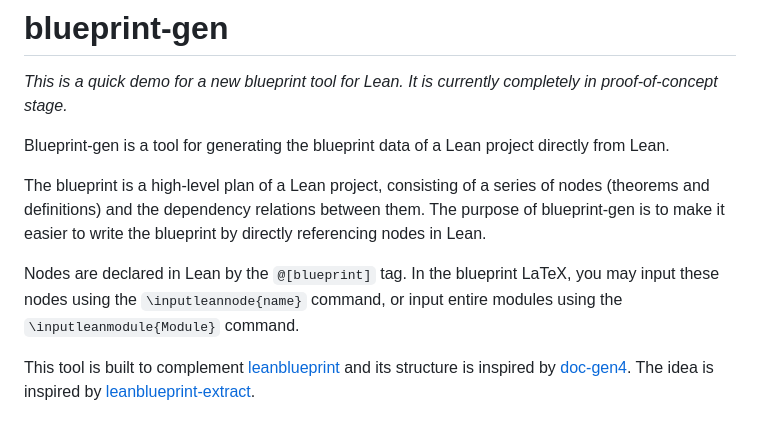
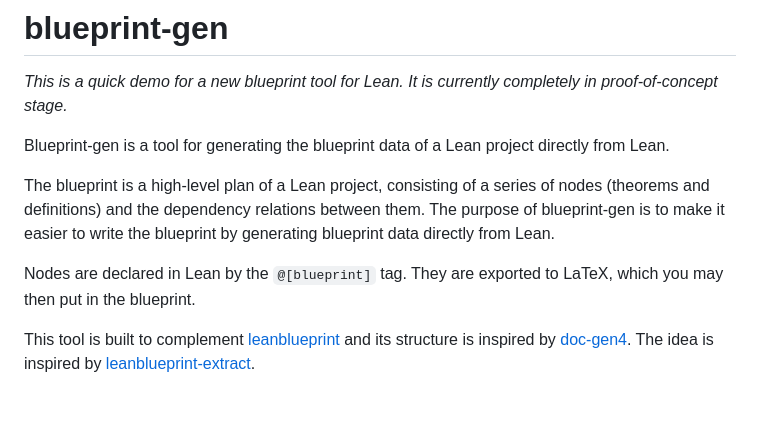
Before and after one commit to hanwenzhu/blueprint-gen, a Markdown page: README.md, the part around the change. GitHub-like rendering.

```diff
--- a/README.md
+++ b/README.md
@@ -5,11 +5,9 @@
 Blueprint-gen is a tool for generating the blueprint data of a Lean project directly from Lean.
 
 The blueprint is a high-level plan of a Lean project, consisting of a series of nodes (theorems and definitions) and the dependency relations between them.
-The purpose of blueprint-gen is to make it easier to write the blueprint by directly referencing nodes in Lean.
+The purpose of blueprint-gen is to make it easier to write the blueprint by generating blueprint data directly from Lean.
 
-Nodes are declared in Lean by the `@[blueprint]` tag.
-In the blueprint LaTeX, you may input these nodes using the `\inputleannode{name}` command,
-or input entire modules using the `\inputleanmodule{Module}` command.
+Nodes are declared in Lean by the `@[blueprint]` tag. They are exported to LaTeX, which you may then put in the blueprint.
 
 This tool is built to complement [leanblueprint](https://github.com/PatrickMassot/leanblueprint) and its structure is inspired by [doc-gen4](https://github.com/leanprover/doc-gen4). The idea is inspired by [leanblueprint-extract](https://github.com/AlexKontorovich/PrimeNumberTheoremAnd/tree/main/leanblueprint-extract).
 
```
